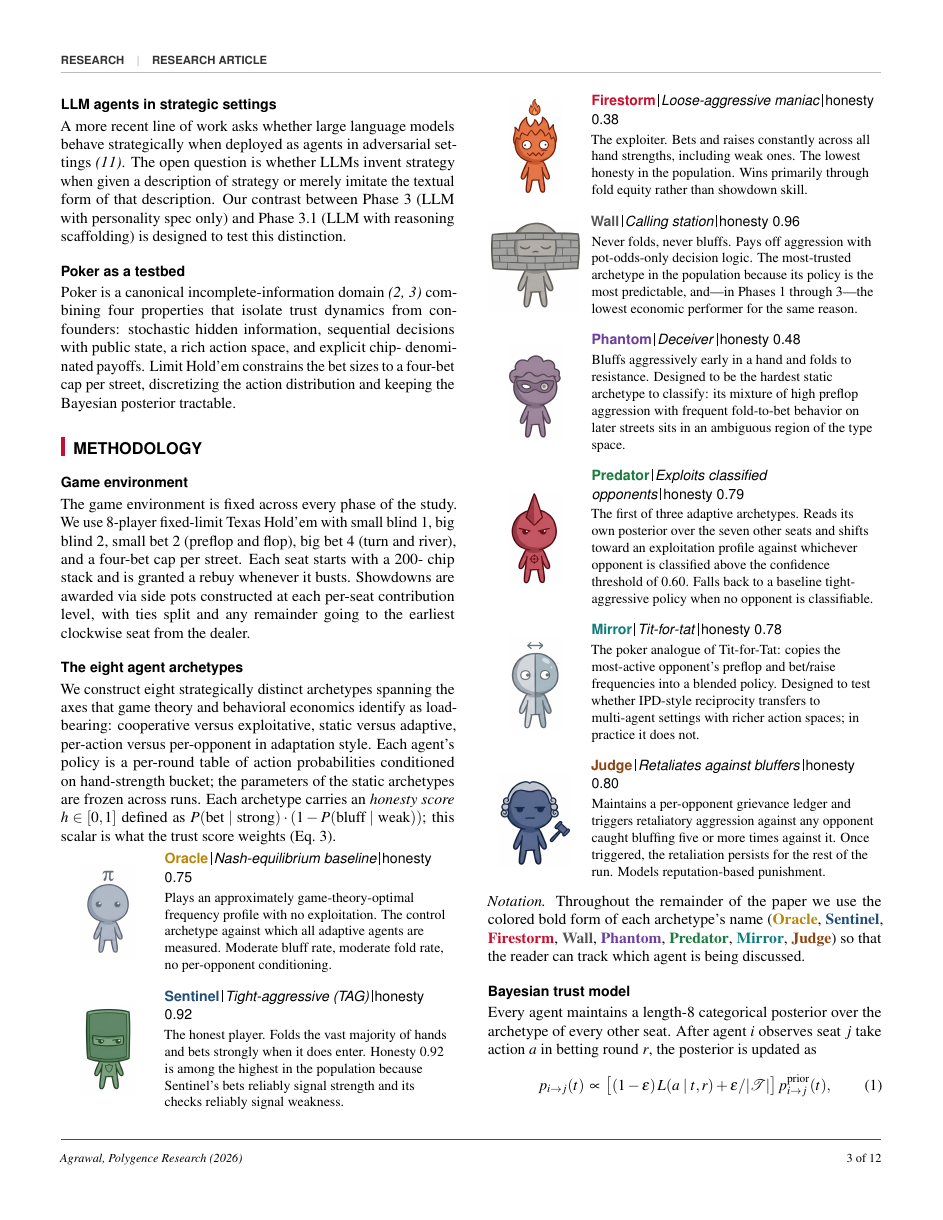
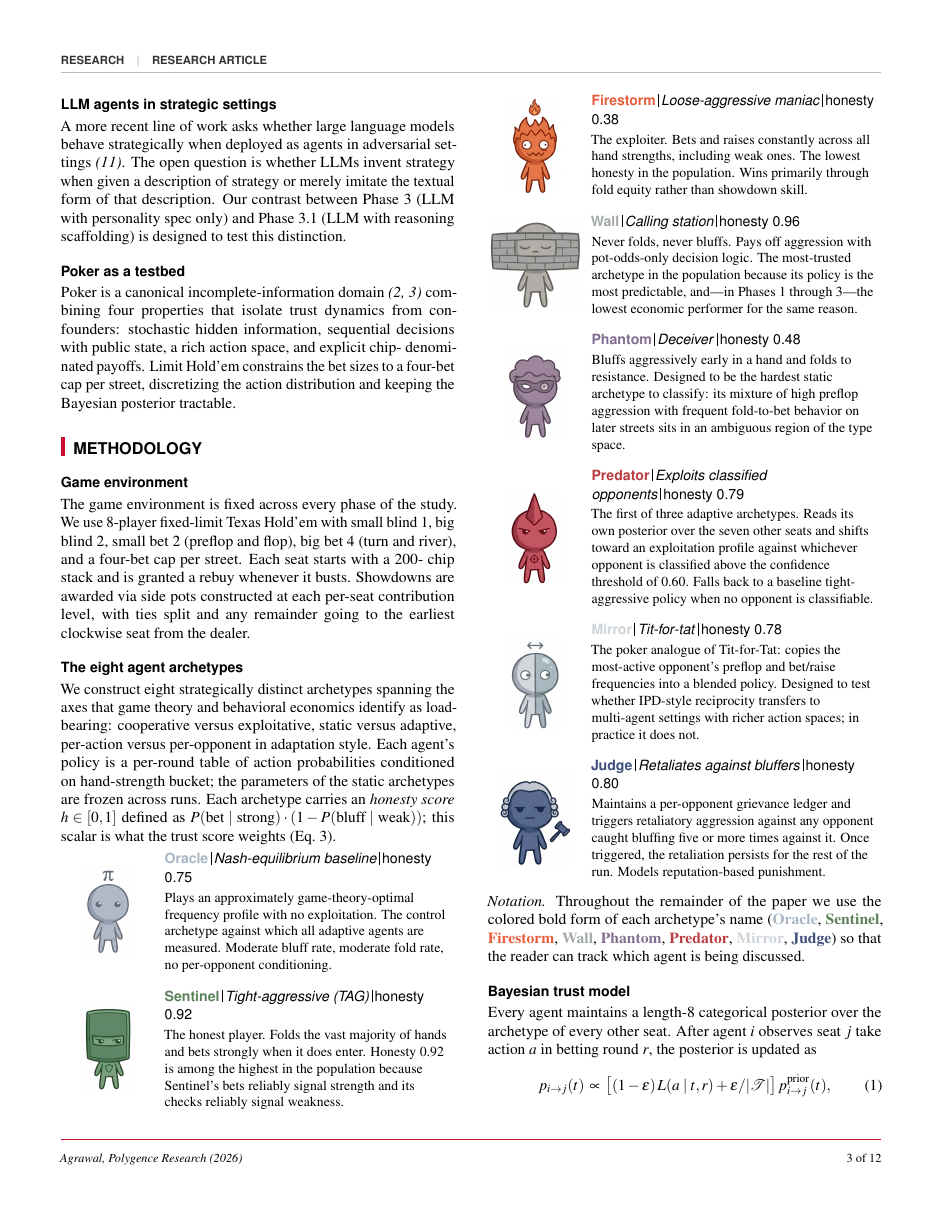
Before and after one commit to RachitAgrawal146/Poker_trust, a LaTeX document (paper_resources/manuscript/main.tex): page 3 of 12. Compiled offline with pdfLaTeX.

Commit message:
paper: adopt Evolution-of-Trust archetype palette
User provided the deck's character HEX codes; updating the eight
archetype colors to match the brand exactly:

  ORACLE     Soft Slate     #A8B5C3
  SENTINEL   Forest Shield  #5C8159
  FIRESTORM  Ember Orange   #E75D3C
  WALL       Stone Gray     #A2A7A9
  PHANTOM    Dusty Violet   #836F91
  PREDATOR   Crimson Red    #B93C41
  MIRROR     Split Silver   #CDD3D8
  JUDGE      Navy Court     #3F4F7C

Desaturated "paper-like" palette consistent with the deck's indie
vector feel. All eight \arch{Name} mentions across the body,
captions, and boxed hand transcripts now use these brand colors.
No structural changes.

Compile clean, 12 pages.

https://claude.ai/code/session_01CUJiqX88FzAW63rJbn8FRs

```diff
--- a/paper_resources/manuscript/main.tex
+++ b/paper_resources/manuscript/main.tex
@@ -37,15 +37,17 @@
 \definecolor{scienceRule}{HTML}{BBBBBB}
 \definecolor{darkGray}{HTML}{333333}
 
-% --- ARCHETYPE COLORS (one per character) -----------------------------------
-\definecolor{cOracle}{HTML}{B8860B}     % gold — wisdom, equilibrium baseline
-\definecolor{cSentinel}{HTML}{1F4E79}   % navy — watchful, conservative
-\definecolor{cFirestorm}{HTML}{C8102E}  % fire red — maniac
-\definecolor{cWall}{HTML}{555555}       % stone gray — immovable
-\definecolor{cPhantom}{HTML}{6B3FA0}    % purple — deceiver
-\definecolor{cPredator}{HTML}{1B7A3D}   % dark green — hunter
-\definecolor{cMirror}{HTML}{0E7C7B}     % teal — reflective
-\definecolor{cJudge}{HTML}{8B4513}      % brown — authority
+% --- ARCHETYPE COLORS (one per character, "Evolution of Trust" palette) -----
+% Brand HEX codes sampled directly from the deck's character grid.
+% Desaturated "paper-like" palette to maintain the indie vector feel.
+\definecolor{cOracle}{HTML}{A8B5C3}     % Soft Slate     — calm, neutral, balanced
+\definecolor{cSentinel}{HTML}{5C8159}   % Forest Shield  — conservative, grounded
+\definecolor{cFirestorm}{HTML}{E75D3C}  % Ember Orange   — aggressive, high-energy
+\definecolor{cWall}{HTML}{A2A7A9}       % Stone Gray     — immovable, stoic
+\definecolor{cPhantom}{HTML}{836F91}    % Dusty Violet   — mysterious, elusive
+\definecolor{cPredator}{HTML}{B93C41}   % Crimson Red    — sharp, opportunistic
+\definecolor{cMirror}{HTML}{CDD3D8}     % Split Silver   — reflective, adaptive
+\definecolor{cJudge}{HTML}{3F4F7C}      % Navy Court     — authoritative, firm
 
 % \arch{Name} → bold colored name. Use throughout body prose.
 \newcommand{\arch}[1]{\textcolor{c#1}{\textbf{#1}}}
```
